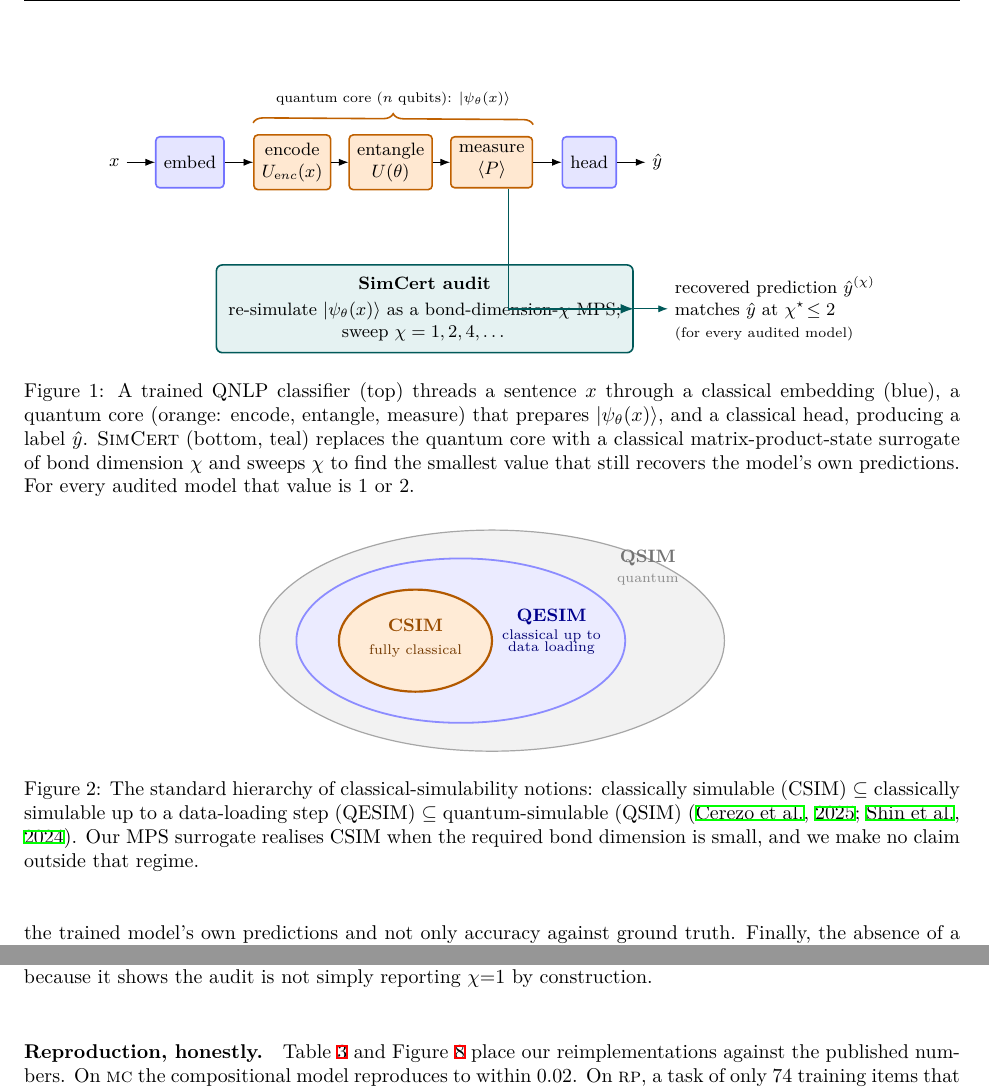
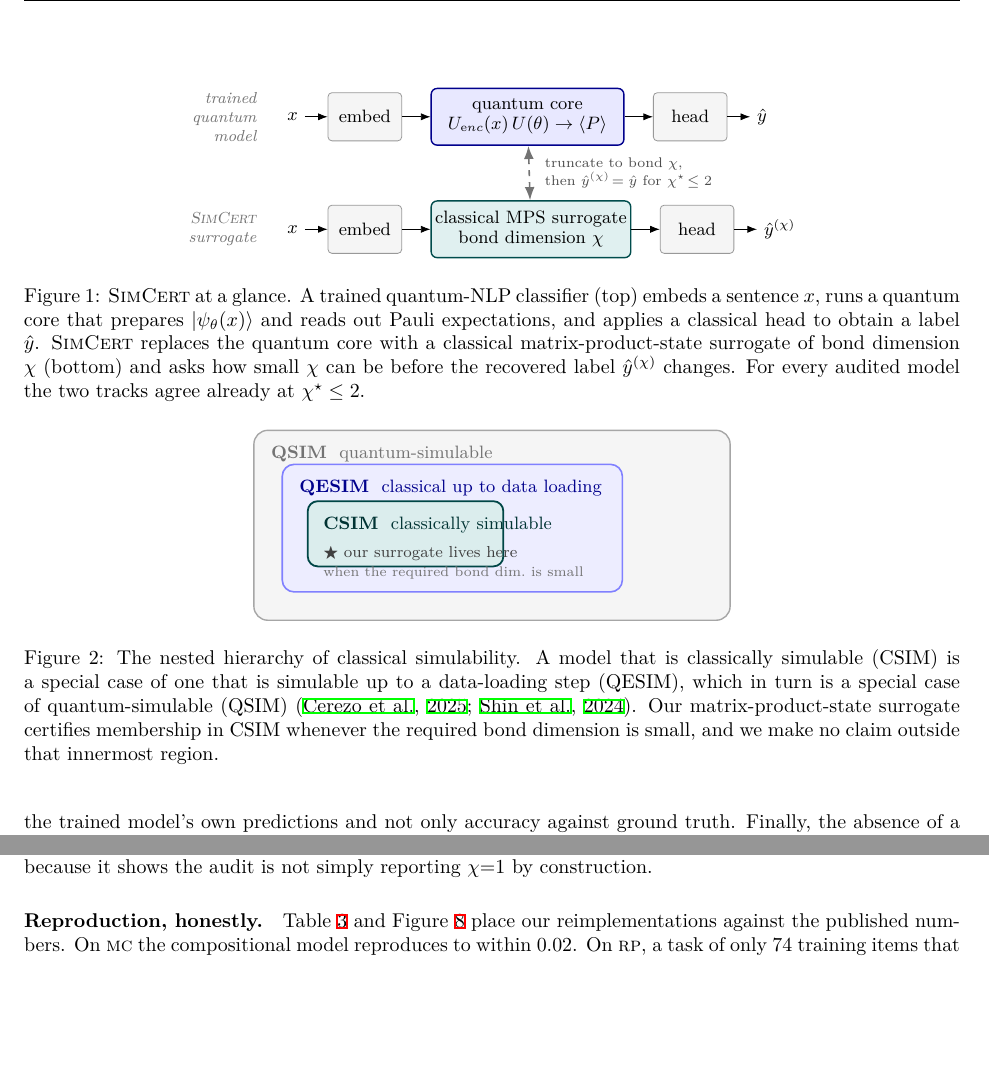
Before and after one commit to minhaz-42/simcert-qnlp, a LaTeX paper (paper/main.tex, which reads paper/figs/fig_pipeline.tex, paper/figs/fig_venn.tex): two parts of pages 3 and 8 of 13 before the commit and two parts of pages 3 and 7 of 13 after it, joined at a grey line, cut at the place of the change, the shorter picture padded with empty space. The pictures show the PDF file paper/main.pdf that the author committed with the source.

Commit message:
Redesign Figures 1 and 2 with cleaner, paper-friendly styles
- Fig 1: two-track schematic (trained quantum model on top, classical MPS surrogate below,
  linked by a dashed equivalence) replacing the busy single-track + callout; minimal palette
- Fig 2: nested rounded rectangles (QSIM > QESIM > CSIM) with corner labels and an "our surrogate
  lives here" marker, replacing the nested ellipses
- both verified overlap-free; preprint PDF regenerated

```diff
--- a/paper/figs/fig_pipeline.tex
+++ b/paper/figs/fig_pipeline.tex
@@ -1,41 +1,40 @@
-% Fig 1: the audited pipeline (classical/quantum stages) + the SimCert audit below it.
+% Fig 1: two-track schematic. Top = trained quantum model; bottom = classical MPS surrogate that
+% replaces the quantum core; linked by an equivalence. Minimal, paper-friendly palette.
 \begin{figure}[t]
 \centering
 \begin{tikzpicture}[
-  font=\small, >=Latex, node distance=5mm and 5mm,
-  cl/.style={draw=blue!55, thick, rounded corners=2pt, fill=blue!10, minimum height=9mm, align=center, inner sep=4pt},
-  qu/.style={draw=orange!75!black, thick, rounded corners=2pt, fill=orange!18, minimum height=9mm, align=center, inner sep=4pt},
-  au/.style={draw=teal!70!black, thick, rounded corners=3pt, fill=teal!10, align=center, inner sep=6pt},
+  font=\small, >=Latex,
+  n/.style={draw=black!40, rounded corners=2pt, minimum height=8.5mm, minimum width=13mm, inner sep=2pt, fill=black!4, align=center},
+  q/.style={draw=blue!55!black, line width=0.7pt, rounded corners=3pt, minimum height=10mm, minimum width=34mm, inner sep=2pt, fill=blue!9, align=center},
+  c/.style={draw=teal!60!black, line width=0.7pt, rounded corners=3pt, minimum height=10mm, minimum width=34mm, inner sep=2pt, fill=teal!12, align=center},
+  lbl/.style={black!55, font=\itshape\footnotesize, align=right},
 ]
-% --- model row ---
-\node (x) {$x$};
-\node[cl, right=of x] (emb) {embed};
-\node[qu, right=of emb] (enc) {encode\\$U_{\mathrm enc}(x)$};
-\node[qu, right=3mm of enc] (ent) {entangle\\$U(\theta)$};
-\node[qu, right=3mm of ent] (meas) {measure\\$\langle P\rangle$};
-\node[cl, right=of meas] (head) {head};
-\node[right=of head] (y) {$\hat y$};
-\foreach \a/\b in {x/emb, emb/enc, enc/ent, ent/meas, meas/head, head/y} \draw[->] (\a)--(\b);
-% brace over the quantum core
-\draw[decorate, decoration={brace, amplitude=5pt}, orange!75!black, thick]
-  ([yshift=2mm]enc.north west) -- ([yshift=2mm]meas.north east)
-  node[midway, above=5pt, black]{\scriptsize quantum core ($n$ qubits): $|\psi_\theta(x)\rangle$};
-% --- audit row ---
-\node[au, below=13mm of ent, xshift=6mm] (audit)
-  {\textbf{\textsc{SimCert} audit}\\[2pt]
-   re-simulate $|\psi_\theta(x)\rangle$ as a bond-dimension-$\chi$ MPS;\\
-   sweep $\chi=1,2,4,\dots$};
-\draw[->, thick, teal!70!black] ([xshift=3mm]meas.south) |- (audit.east);
-\node[right=6mm of audit, align=left] (verdict)
-  {recovered prediction $\hat y^{(\chi)}$\\ matches $\hat y$ at $\chi^\star\!\le 2$\\ \scriptsize(for every audited model)};
-\draw[->, teal!70!black] (audit) -- (verdict);
-% (colors are explained in the caption: blue = classical, orange = quantum core, teal = audit)
+% ---- top track: trained quantum model ----
+\node (x1) {$x$};
+\node[n, right=4mm of x1] (e1) {embed};
+\node[q, right=5mm of e1] (qc) {quantum core\\[-1pt]$U_{\mathrm enc}(x)\,U(\theta)\to\langle P\rangle$};
+\node[n, right=5mm of qc] (h1) {head};
+\node[right=4mm of h1] (y1) {$\hat y$};
+\foreach \a/\b in {x1/e1,e1/qc,qc/h1,h1/y1} \draw[->] (\a)--(\b);
+\node[lbl, left=3mm of x1] {trained\\quantum\\model};
+% ---- bottom track: classical surrogate ----
+\node[below=16mm of x1] (x2) {$x$};
+\node[n, right=4mm of x2] (e2) {embed};
+\node[c, right=5mm of e2] (mp) {classical MPS surrogate\\[-1pt]bond dimension $\chi$};
+\node[n, right=5mm of mp] (h2) {head};
+\node[right=4mm of h2] (y2) {$\hat y^{(\chi)}$};
+\foreach \a/\b in {x2/e2,e2/mp,mp/h2,h2/y2} \draw[->] (\a)--(\b);
+\node[lbl, left=3mm of x2] {\textsc{SimCert}\\surrogate};
+% ---- equivalence between the two cores ----
+\draw[<->, thick, dashed, black!55] (qc) -- (mp);
+\node[right=1.5mm, align=left, font=\scriptsize, black!70] at ($(qc)!0.5!(mp)$)
+  {truncate to bond $\chi$,\\ then $\hat y^{(\chi)}\!=\hat y$ for $\chi^\star\!\le 2$};
 \end{tikzpicture}
-\caption{A trained QNLP classifier (top) threads a sentence
-$x$ through a classical embedding (blue), a quantum core (orange: encode, entangle, measure) that
-prepares $|\psi_\theta(x)\rangle$, and a classical head, producing a label $\hat y$.
-\textsc{SimCert} (bottom, teal) replaces the quantum core with a classical matrix-product-state
-surrogate of bond dimension $\chi$ and sweeps $\chi$ to find the smallest value that still recovers
-the model's own predictions. For every audited model that value is $1$ or $2$.}
+\caption{\textsc{SimCert} at a glance. A trained quantum-NLP classifier (top) embeds a sentence
+$x$, runs a quantum core that prepares $|\psi_\theta(x)\rangle$ and reads out Pauli expectations,
+and applies a classical head to obtain a label $\hat y$. \textsc{SimCert} replaces the quantum core
+with a classical matrix-product-state surrogate of bond dimension $\chi$ (bottom) and asks how small
+$\chi$ can be before the recovered label $\hat y^{(\chi)}$ changes. For every audited model the two
+tracks agree already at $\chi^\star\le 2$.}
 \label{fig:pipeline}
 \end{figure}
--- a/paper/figs/fig_venn.tex
+++ b/paper/figs/fig_venn.tex
@@ -1,21 +1,23 @@
-% Fig: nested notions of classical simulability (CSIM subset QESIM subset QSIM), refined.
+% Fig 2: nested-containment view of the simulability hierarchy (cleaner than ellipses).
 \begin{figure}[t]
 \centering
 \begin{tikzpicture}[font=\small]
-\draw[draw=black!35, fill=black!5,  line width=0.6pt] (0,0) ellipse (4.1 and 1.95);
-\draw[draw=blue!45,  fill=blue!8,   line width=0.9pt] (-0.55,0) ellipse (2.9 and 1.45);
-\draw[draw=orange!70!black, fill=orange!16, line width=1.1pt] (-1.35,0) ellipse (1.35 and 0.9);
-% ring labels, placed so none overlap
-\node[orange!60!black] at (-1.35,0.28) {\textbf{CSIM}};
-\node[orange!45!black, font=\scriptsize] at (-1.35,-0.18) {fully classical};
-\node[blue!55!black] at (1.05,0.42) {\textbf{QESIM}};
-\node[blue!45!black, font=\scriptsize, align=center] at (1.05,-0.02) {classical up to\\[-2pt]data loading};
-\node[black!55] at (2.75,1.45) {\textbf{QSIM}};
-\node[black!45, font=\scriptsize] at (2.75,1.08) {quantum};
+% outer: QSIM
+\draw[rounded corners=7pt, draw=black!35, fill=black!4, line width=0.7pt] (0,0) rectangle (8.4,3.35);
+\node[anchor=north west, black!55] at (0.18,3.2) {\textbf{QSIM}~~quantum-simulable};
+% middle: QESIM
+\draw[rounded corners=6pt, draw=blue!50, fill=blue!7, line width=0.8pt] (0.5,0.5) rectangle (6.5,2.75);
+\node[anchor=north west, blue!55!black] at (0.68,2.6) {\textbf{QESIM}~~classical up to data loading};
+% inner: CSIM
+\draw[rounded corners=5pt, draw=teal!55!black, fill=teal!14, line width=0.9pt] (0.95,0.95) rectangle (4.4,2.1);
+\node[anchor=north west, teal!40!black] at (1.1,1.95) {\textbf{CSIM}~~classically simulable};
+\node[anchor=north west, black!75, font=\footnotesize] at (1.1,1.42) {$\bigstar$~our surrogate lives here};
+\node[anchor=north west, black!55, font=\scriptsize] at (1.1,1.06) {when the required bond dim.\ is small};
 \end{tikzpicture}
-\caption{The standard hierarchy of classical-simulability notions: classically simulable (CSIM)
-$\subseteq$ classically simulable up to a data-loading step (QESIM) $\subseteq$ quantum-simulable
-(QSIM) \citep{cerezo2025,shin2024}. Our MPS surrogate realises CSIM when the required bond dimension
-is small, and we make no claim outside that regime.}
+\caption{The nested hierarchy of classical simulability. A model that is classically simulable
+(CSIM) is a special case of one that is simulable up to a data-loading step (QESIM), which in turn
+is a special case of quantum-simulable (QSIM) \citep{cerezo2025,shin2024}. Our matrix-product-state
+surrogate certifies membership in CSIM whenever the required bond dimension is small, and we make no
+claim outside that innermost region.}
 \label{fig:venn}
 \end{figure}
```
Also changed, not shown: paper/main.pdf, paper/main_preprint.pdf.
